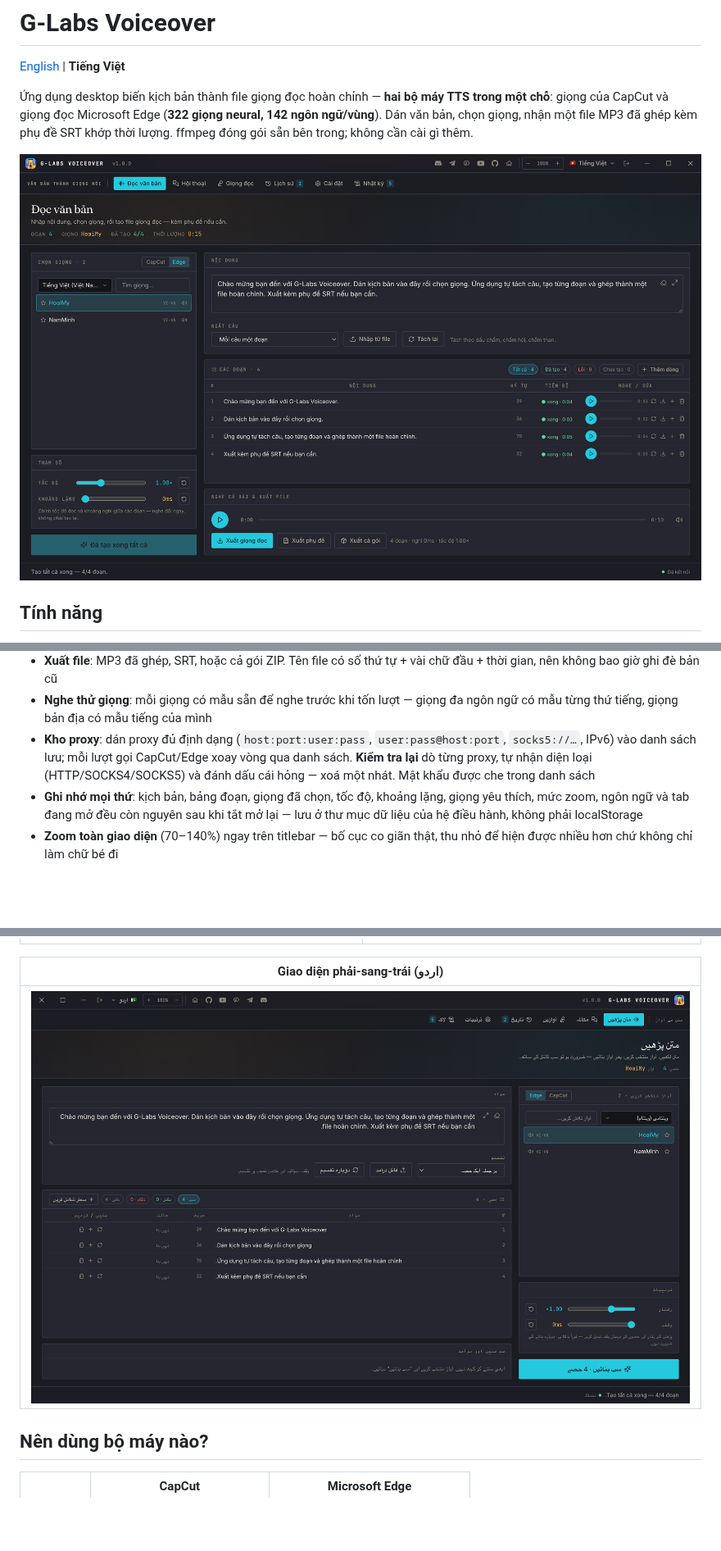
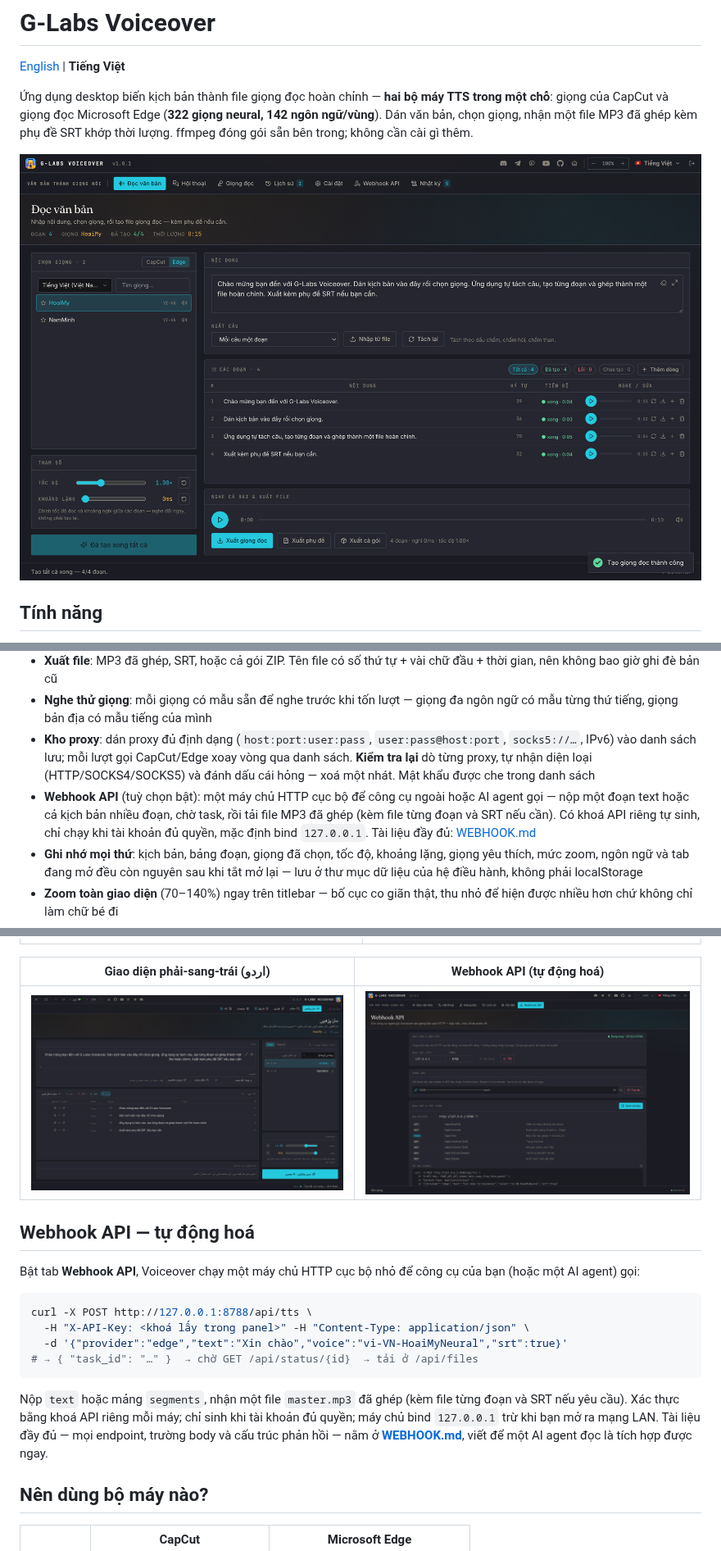
Before and after one commit to duckmartians/G-Labs-Voiceover, a Markdown page: README.vi.md, 3 parts joined by grey strips. Shown at 82% size. GitHub-like rendering; pictures changed too: docs/screenshots/01-main.png, docs/screenshots/07-webhook.png (added); blank space fills up the shorter version.

````diff
--- a/README.vi.md
+++ b/README.vi.md
@@ -16,6 +16,7 @@
 - **Xuất file**: MP3 đã ghép, SRT, hoặc cả gói ZIP. Tên file có số thứ tự + vài chữ đầu + thời gian, nên không bao giờ ghi đè bản cũ
 - **Nghe thử giọng**: mỗi giọng có mẫu sẵn để nghe trước khi tốn lượt — giọng đa ngôn ngữ có mẫu từng thứ tiếng, giọng bản địa có mẫu tiếng của mình
 - **Kho proxy**: dán proxy đủ định dạng (`host:port:user:pass`, `user:pass@host:port`, `socks5://…`, IPv6) vào danh sách lưu; mỗi lượt gọi CapCut/Edge xoay vòng qua danh sách. **Kiểm tra lại** dò từng proxy, tự nhận diện loại (HTTP/SOCKS4/SOCKS5) và đánh dấu cái hỏng — xoá một nhát. Mật khẩu được che trong danh sách
+- **Webhook API** (tuỳ chọn bật): một máy chủ HTTP cục bộ để công cụ ngoài hoặc AI agent gọi — nộp một đoạn text hoặc cả kịch bản nhiều đoạn, chờ task, rồi tải file MP3 đã ghép (kèm file từng đoạn và SRT nếu cần). Có khoá API riêng tự sinh, chỉ chạy khi tài khoản đủ quyền, mặc định bind `127.0.0.1`. Tài liệu đầy đủ: [WEBHOOK.md](WEBHOOK.md)
 - **Ghi nhớ mọi thứ**: kịch bản, bảng đoạn, giọng đã chọn, tốc độ, khoảng lặng, giọng yêu thích, mức zoom, ngôn ngữ và tab đang mở đều còn nguyên sau khi tắt mở lại — lưu ở thư mục dữ liệu của hệ điều hành, không phải localStorage
 - **Zoom toàn giao diện** (70–140%) ngay trên titlebar — bố cục co giãn thật, thu nhỏ để hiện được nhiều hơn chứ không chỉ làm chữ bé đi
 - **Lịch sử tạo**: mỗi lượt tự lưu, tìm được theo nội dung, nạp lại đúng tab đã tạo
@@ -32,9 +33,27 @@
 |---|---|
 | ![Proxy](docs/screenshots/04-proxy.png) | ![Lịch sử](docs/screenshots/05-history.png) |
 
-| Giao diện phải-sang-trái (اردو) |
-|---|
-| ![RTL](docs/screenshots/06-rtl-urdu.png) |
+| Giao diện phải-sang-trái (اردو) | Webhook API (tự động hoá) |
+|---|---|
+| ![RTL](docs/screenshots/06-rtl-urdu.png) | ![Webhook API](docs/screenshots/07-webhook.png) |
+
+## Webhook API — tự động hoá
+
+Bật tab **Webhook API**, Voiceover chạy một máy chủ HTTP cục bộ nhỏ để công cụ của
+bạn (hoặc một AI agent) gọi:
+
+```bash
+curl -X POST http://127.0.0.1:8788/api/tts \
+  -H "X-API-Key: <khoá lấy trong panel>" -H "Content-Type: application/json" \
+  -d '{"provider":"edge","text":"Xin chào","voice":"vi-VN-HoaiMyNeural","srt":true}'
+# → { "task_id": "…" }  → chờ GET /api/status/{id}  → tải ở /api/files
+```
+
+Nộp `text` hoặc mảng `segments`, nhận một file `master.mp3` đã ghép (kèm file từng
+đoạn và SRT nếu yêu cầu). Xác thực bằng khoá API riêng mỗi máy; chỉ sinh khi tài
+khoản đủ quyền; máy chủ bind `127.0.0.1` trừ khi bạn mở ra mạng LAN. Tài liệu đầy
+đủ — mọi endpoint, trường body và cấu trúc phản hồi — nằm ở **[WEBHOOK.md](WEBHOOK.md)**,
+viết để một AI agent đọc là tích hợp được ngay.
 
 ## Nên dùng bộ máy nào?
 
````
Also changed, not shown: other parts of README.vi.md (+14 -0 lines), README.md (+36 -3 lines).
